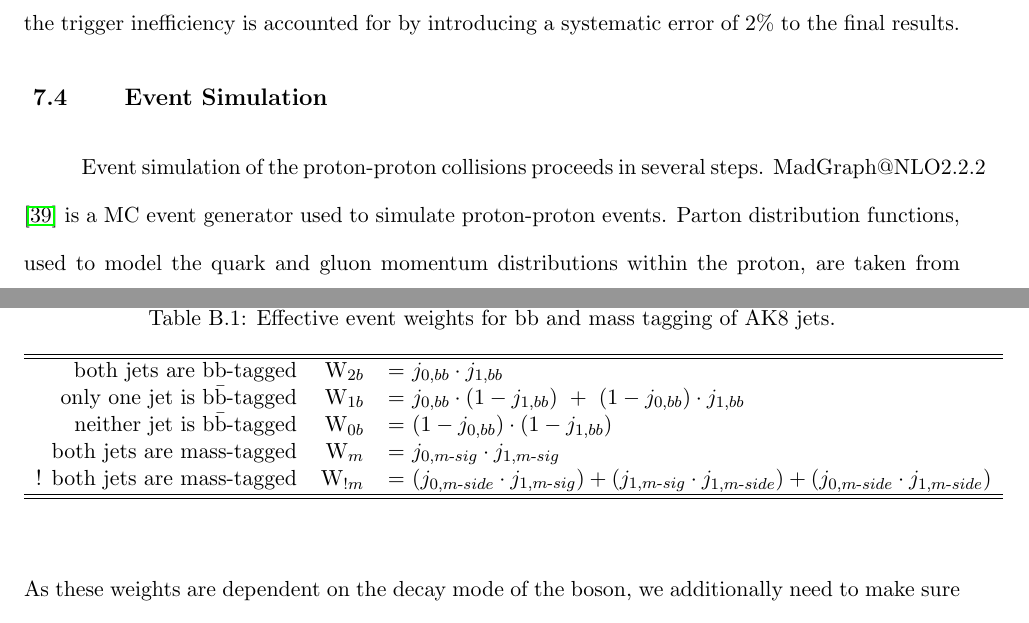
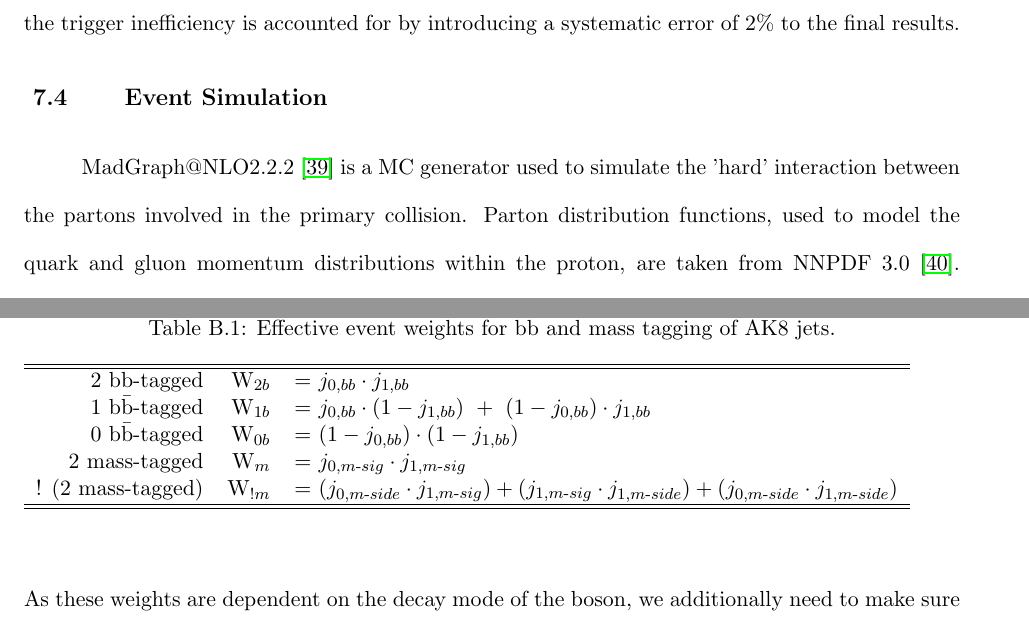
Before and after one commit to fojensen/thesis, a LaTeX thesis (thesis.tex, which reads analysis.tex, reinterpretation.tex): two parts of pages 71 and 110 of 118, joined at a grey line, cut so that both start at the same text. Compiled offline with pdfLaTeX.

Commit message:
corrections for grad school formatting

```diff
--- a/analysis.tex
+++ b/analysis.tex
@@ -79,7 +79,7 @@ The trigger efficiency is defined as $\epsilon = N_{1}/N_{2}$, where $N_{2}$ is
 
 \section{Event Simulation}
 
-Event simulation of the proton-proton collisions proceeds in several steps. MadGraph@NLO2.2.2 \cite{Alwall:2014hca} is a MC event generator used to simulate proton-proton events. Parton distribution functions, used to model the quark and gluon momentum distributions within the proton, are taken from NNPDF 3.0 \cite{Ball:2014uwa}. Parton showering, which models quark and gluon evolution into hadrons, or final/initial state radiation, is performed with Pythia \cite{pythiacite}. The final-state particles are traced through the detector using GEANT. This includes the effect of the magnetic field, interactions with both the inert and sensitive detector material, and additional particle decays \cite{Agostinelli:2002hh}. These simulated data are processed in the same manner as those of the physical experiment.
+MadGraph@NLO2.2.2 \cite{Alwall:2014hca} is a MC generator used to simulate the 'hard' interaction between the partons involved in the primary collision. Parton distribution functions, used to model the quark and gluon momentum distributions within the proton, are taken from NNPDF 3.0 \cite{Ball:2014uwa}. Parton showering, which models quark and gluon evolution into hadrons, or final/initial state radiation, is performed with Pythia \cite{pythiacite}. The final-state particles are traced through the detector using GEANT. This includes the effect of the magnetic field, interactions with both the inert and sensitive detector material, and additional particle decays \cite{Agostinelli:2002hh}. These simulated data are processed in the same manner as those of the physical experiment.
 
 \subsection{Standard Model Processes}
 \label{sec:smp}
--- a/reinterpretation.tex
+++ b/reinterpretation.tex
@@ -42,11 +42,11 @@ As a test of closure, the prescription is tested using the T5HH model with a glu
 \label{tab:evtwht}
 \begin{tabular}{rrl}
 \hline\hline
-both jets are \bbbar-tagged & W$_{2b}$ & = $j_{0, b{b}} \cdot j_{1, b{b}}$\\
-only one jet is \bbbar-tagged & W$_{1b}$ & = $j_{0, b{b}} \cdot ( 1 - j_{1, b{b}} ) ~+~ ( 1 - j_{0, b{b}} ) \cdot j_{1, b{b}}$\\
-neither jet is \bbbar-tagged & W$_{0b}$ & = $( 1 - j_{0, bb} ) \cdot ( 1 - j_{1, b{b}} )$\\
-both jets are mass-tagged & W$_{m}$ & = $j_{0, m\text{-}sig} \cdot j_{1,m\text{-}sig}$\\
-! both jets are mass-tagged & W$_{!m}$ & = $(j_{0, m\text{-}side} \cdot j_{1, m\text{-}sig}) + (j_{1, m\text{-}sig} \cdot j_{1, m\text{-}side}) + (j_{0, m\text{-}side} \cdot j_{1, m\text{-}side})$\\
+2 \bbbar-tagged & W$_{2b}$ & = $j_{0, b{b}} \cdot j_{1, b{b}}$\\
+1 \bbbar-tagged & W$_{1b}$ & = $j_{0, b{b}} \cdot ( 1 - j_{1, b{b}} ) ~+~ ( 1 - j_{0, b{b}} ) \cdot j_{1, b{b}}$\\
+0 \bbbar-tagged & W$_{0b}$ & = $( 1 - j_{0, bb} ) \cdot ( 1 - j_{1, b{b}} )$\\
+2 mass-tagged & W$_{m}$ & = $j_{0, m\text{-}sig} \cdot j_{1,m\text{-}sig}$\\
+! (2 mass-tagged) & W$_{!m}$ & = $(j_{0, m\text{-}side} \cdot j_{1, m\text{-}sig}) + (j_{1, m\text{-}sig} \cdot j_{1, m\text{-}side}) + (j_{0, m\text{-}side} \cdot j_{1, m\text{-}side})$\\
 \hline\hline
 \end{tabular}
 \end{table}
--- a/thesis.tex
+++ b/thesis.tex
@@ -20,7 +20,7 @@
 
 \author{Frank}{Jensen}
 \otherdegrees{M.S., University of Colorado Boulder, 2014\\B.A., University of California Berkeley, 2008}
-\degree{Doctor of Philosophy} {Ph.D., experimental high-energy physics}
+\degree{Doctor of Philosophy} {Ph.D., Physics}
 
 \dept{Department of}{Physics}
 \advisor{Professor}{Kevin Stenson}
```
